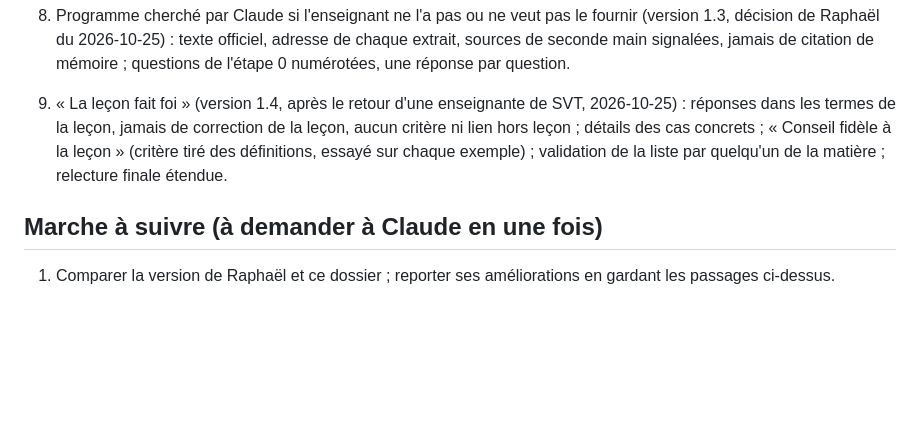
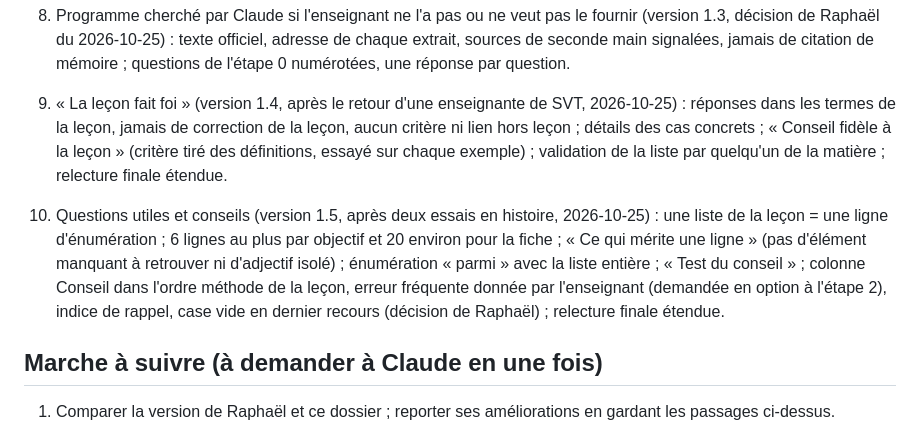
Before and after one commit to sottoraphael/fiche-memo, a Markdown page: MISE-A-JOUR.md, the part around the change. Drawn GitHub-style; blank space fills up the shorter version.

```diff
--- a/MISE-A-JOUR.md
+++ b/MISE-A-JOUR.md
@@ -43,6 +43,15 @@ ATTENTION, pas en ERREUR ; élision « Je suis capable d' » acceptée.
    définitions, essayé sur chaque exemple) ; validation de la liste par quelqu'un de la
    matière ; relecture finale étendue.
 
+10. Questions utiles et conseils (version 1.5, après deux essais en histoire, 2026-10-25) :
+   une liste de la leçon = une ligne d'énumération ; 6 lignes au plus par objectif et 20
+   environ pour la fiche ; « Ce qui mérite une ligne » (pas d'élément manquant à retrouver ni
+   d'adjectif isolé) ; énumération « parmi » avec la liste entière ; « Test du conseil » ;
+   colonne Conseil dans l'ordre méthode de la leçon, erreur fréquente donnée par l'enseignant
+   (demandée en option à l'étape 2), indice de rappel, case vide en dernier recours (décision
+   de Raphaël) ;
+   relecture finale étendue.
+
 ## Marche à suivre (à demander à Claude en une fois)
 
 1. Comparer la version de Raphaël et ce dossier ; reporter ses améliorations en gardant les
```
Also changed, not shown: fiche-memo/SKILL.md (+47 -15 lines).
